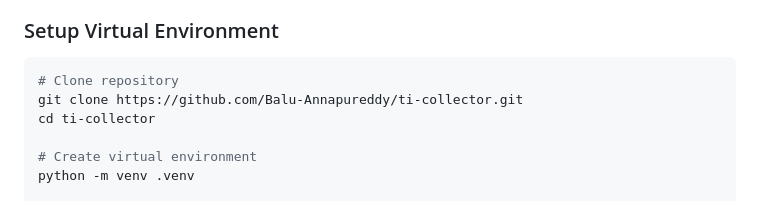
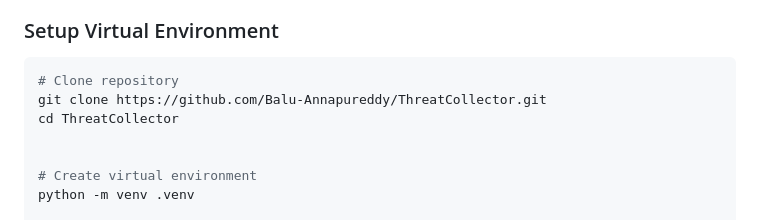
Before and after one commit to Balu-Annapureddy/ti-collector, a Markdown page: README.md, the part around the change. Rendered like a GitHub page.

Commit message:
docs: update repository clone links and internal references to renamed repo

````diff
--- a/README.md
+++ b/README.md
@@ -99,8 +99,9 @@ ti-collector/
 
 ```bash
 # Clone repository
-git clone https://github.com/Balu-Annapureddy/ti-collector.git
-cd ti-collector
+git clone https://github.com/Balu-Annapureddy/ThreatCollector.git
+cd ThreatCollector
+
 
 # Create virtual environment
 python -m venv .venv
````
